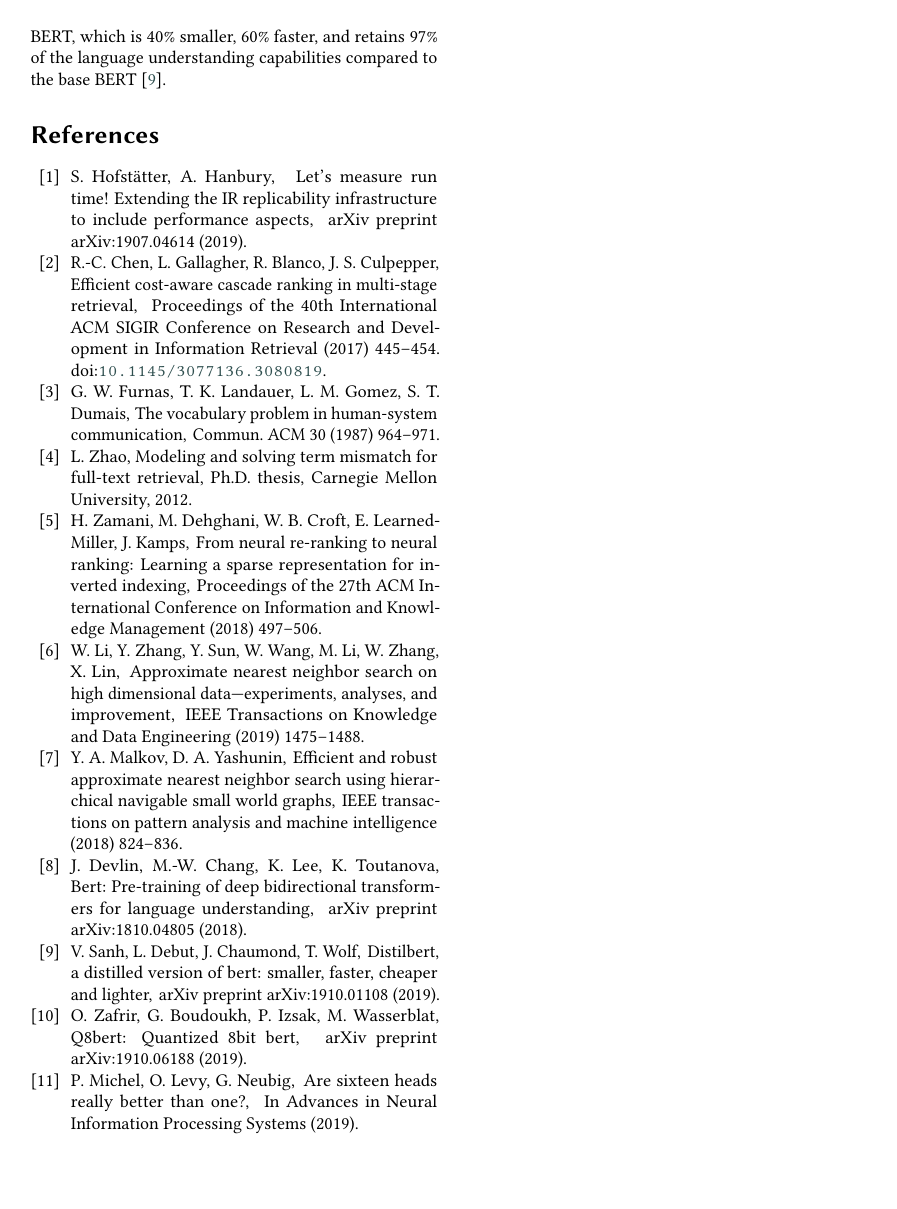
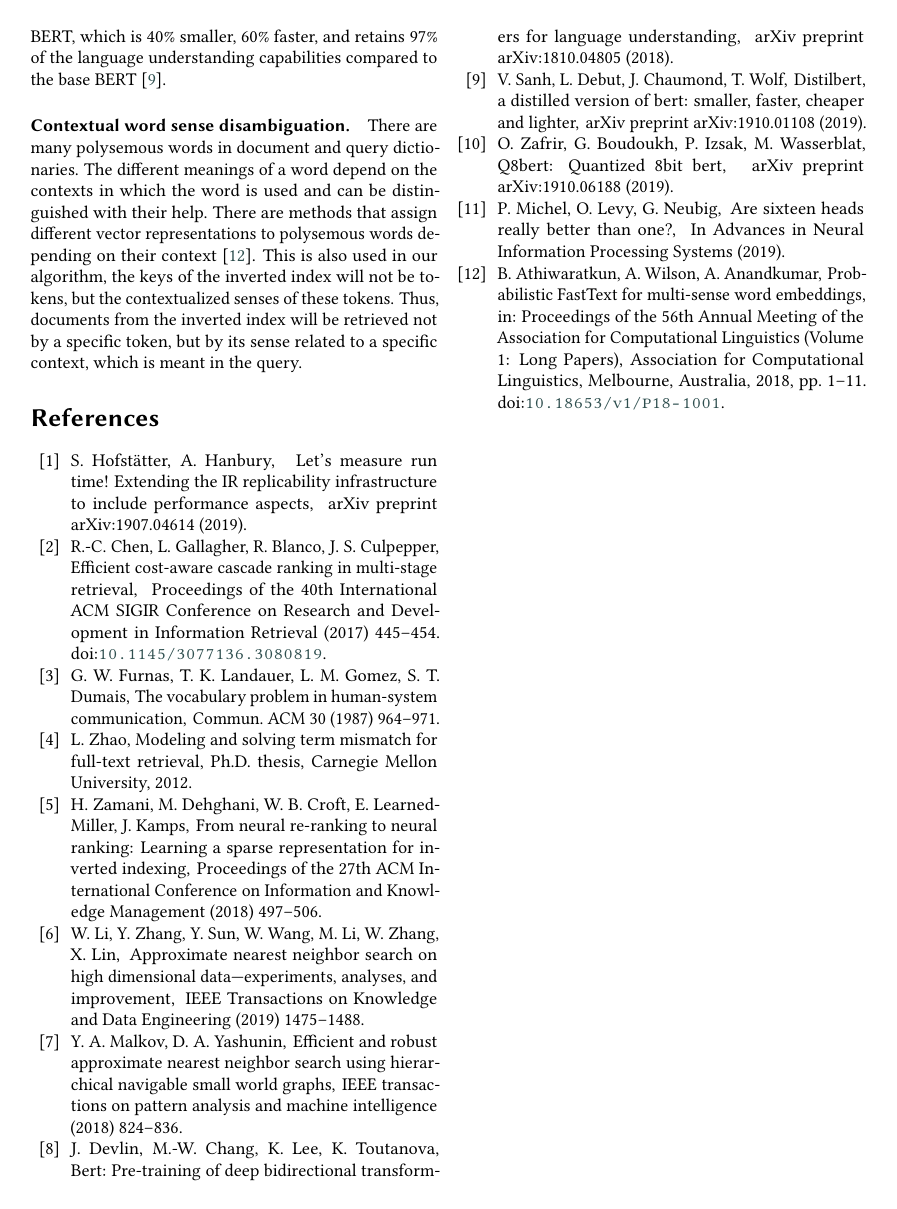
Before and after one commit to DobryninVyacheslav/search-index-article, a LaTeX document (src/search-index-article.tex): page 2 of 2. Compiled offline with pdfLaTeX; a LaTeX package or settings file that is missing is left out.

Commit message:
add Contextual word sense disambiguation paragraph

```diff
--- a/src/search-index-article.tex
+++ b/src/search-index-article.tex
@@ -86,5 +86,16 @@
     Moreover, to speed up this process, we use DistilBERT, which is 40\% smaller, 60\% faster,
     and retains 97\% of the language understanding capabilities compared to the base BERT~\cite{bertDistilling}.
 
+    \paragraph{Contextual word sense disambiguation.}
+    There are many polysemous words in document and query dictionaries.
+    The different meanings of a word depend on the contexts in which the word is used and
+    can be distinguished with their help.
+    There are methods that assign different vector representations
+    to polysemous words depending on their context~\cite{athiwaratkun2018probabilistic}.
+    This is also used in our algorithm, the keys of the inverted index will not be tokens,
+    but the contextualized senses of these tokens.
+    Thus, documents from the inverted index will be retrieved not by a specific token,
+    but by its sense related to a specific context, which is meant in the query.
+
     \bibliography{search-index-article}
 \end{document}
```
Also changed, not shown: src/search-index-article.bib (+12 -0 lines).
